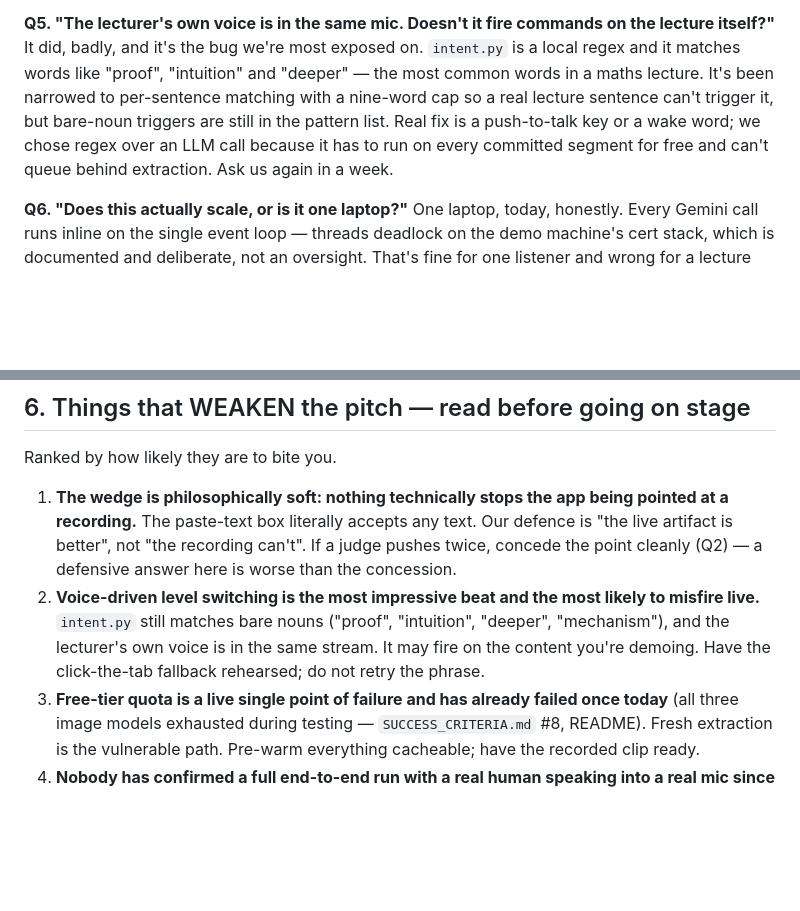
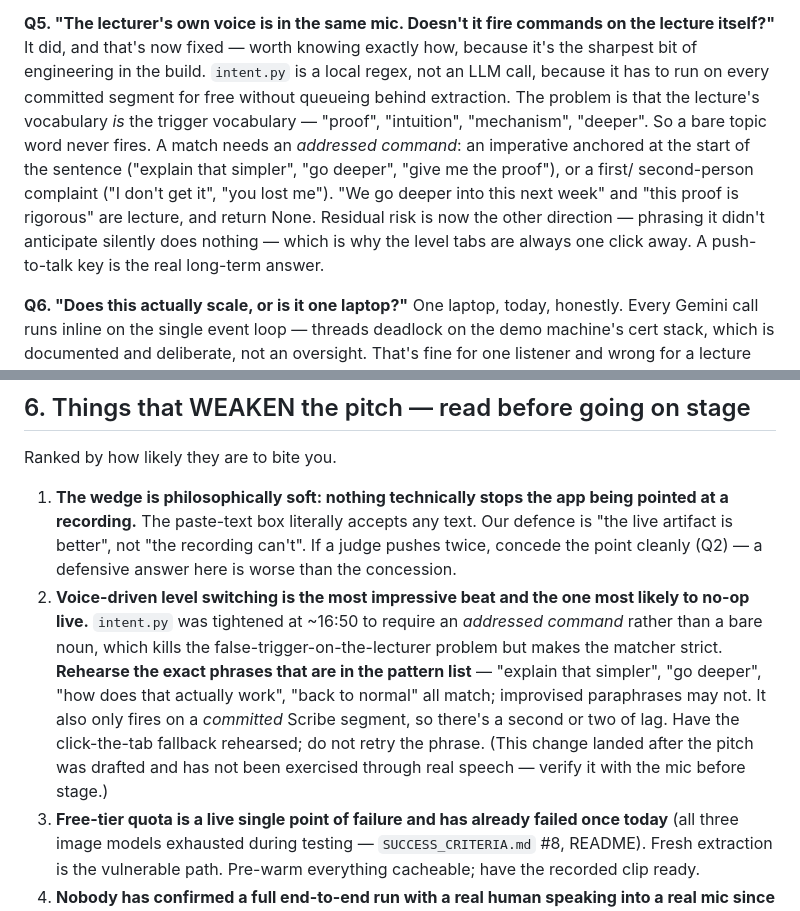
Before and after one commit to Renanlvrt/No-excuse-to-not-go-to-lectures-anymore, a Markdown page: PITCH.md, 2 parts joined by grey strips. GitHub-like rendering; blank space fills up the shorter version.

Commit message:
PITCH.md: update voice-intent Q&A and risk for the tightened intent matcher
Co-Authored-By: Devin AI <158243242+devin-ai-integration[bot]@users.noreply.github.com>

```diff
--- a/PITCH.md
+++ b/PITCH.md
@@ -183,14 +183,19 @@ want funding to run.
 
 **Q5. "The lecturer's own voice is in the same mic. Doesn't it fire
 commands on the lecture itself?"**
-It did, badly, and it's the bug we're most exposed on. `intent.py` is a
-local regex and it matches words like "proof", "intuition" and "deeper" —
-the most common words in a maths lecture. It's been narrowed to per-sentence
-matching with a nine-word cap so a real lecture sentence can't trigger it,
-but bare-noun triggers are still in the pattern list. Real fix is a
-push-to-talk key or a wake word; we chose regex over an LLM call because it
-has to run on every committed segment for free and can't queue behind
-extraction. Ask us again in a week.
+It did, and that's now fixed — worth knowing exactly how, because it's the
+sharpest bit of engineering in the build. `intent.py` is a local regex, not
+an LLM call, because it has to run on every committed segment for free
+without queueing behind extraction. The problem is that the lecture's
+vocabulary *is* the trigger vocabulary — "proof", "intuition",
+"mechanism", "deeper". So a bare topic word never fires. A match needs an
+*addressed command*: an imperative anchored at the start of the sentence
+("explain that simpler", "go deeper", "give me the proof"), or a first/
+second-person complaint ("I don't get it", "you lost me"). "We go deeper
+into this next week" and "this proof is rigorous" are lecture, and return
+None. Residual risk is now the other direction — phrasing it didn't
+anticipate silently does nothing — which is why the level tabs are always
+one click away. A push-to-talk key is the real long-term answer.
 
 **Q6. "Does this actually scale, or is it one laptop?"**
 One laptop, today, honestly. Every Gemini call runs inline on the single
@@ -305,11 +310,17 @@ Ranked by how likely they are to bite you.
    text. Our defence is "the live artifact is better", not "the recording
    can't". If a judge pushes twice, concede the point cleanly (Q2) — a
    defensive answer here is worse than the concession.
-2. **Voice-driven level switching is the most impressive beat and the most
-   likely to misfire live.** `intent.py` still matches bare nouns
-   ("proof", "intuition", "deeper", "mechanism"), and the lecturer's own
-   voice is in the same stream. It may fire on the content you're demoing.
+2. **Voice-driven level switching is the most impressive beat and the one
+   most likely to no-op live.** `intent.py` was tightened at ~16:50 to
+   require an *addressed command* rather than a bare noun, which kills the
+   false-trigger-on-the-lecturer problem but makes the matcher strict.
+   **Rehearse the exact phrases that are in the pattern list** — "explain
+   that simpler", "go deeper", "how does that actually work", "back to
+   normal" all match; improvised paraphrases may not. It also only fires
+   on a *committed* Scribe segment, so there's a second or two of lag.
    Have the click-the-tab fallback rehearsed; do not retry the phrase.
+   (This change landed after the pitch was drafted and has not been
+   exercised through real speech — verify it with the mic before stage.)
 3. **Free-tier quota is a live single point of failure and has already
    failed once today** (all three image models exhausted during testing —
    `SUCCESS_CRITERIA.md` #8, README). Fresh extraction is the vulnerable
```
